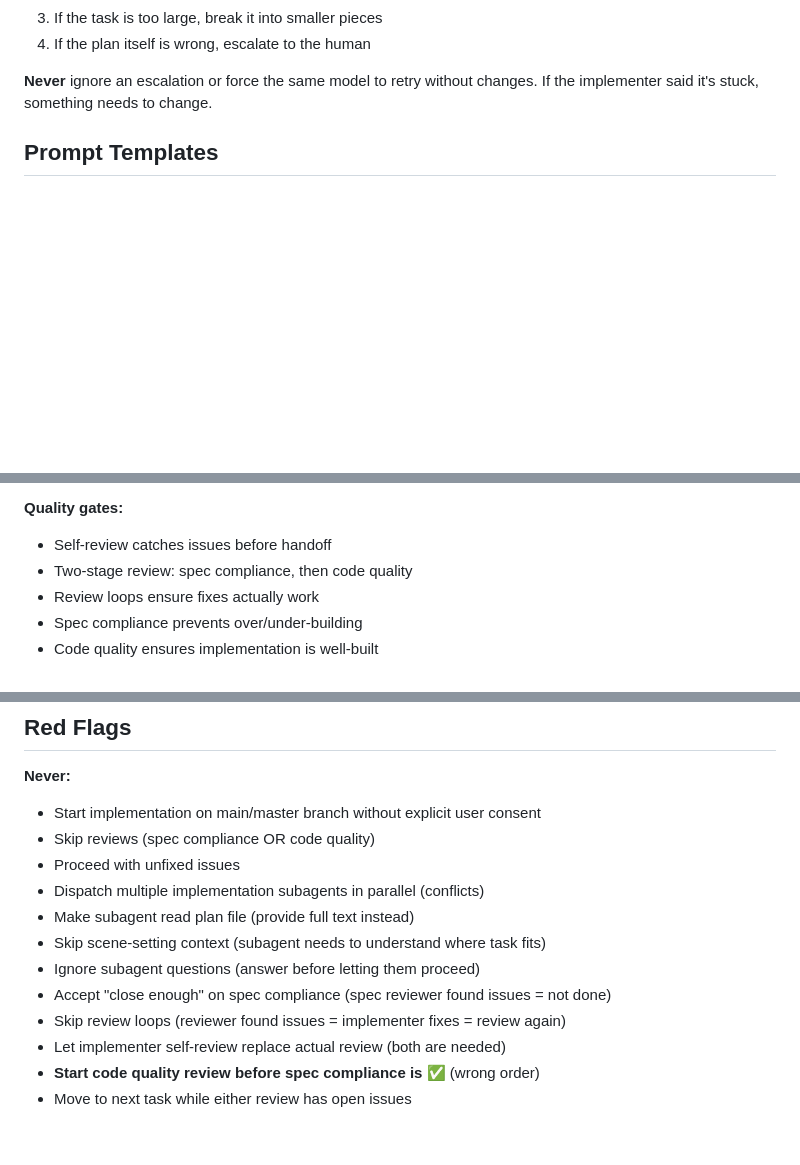
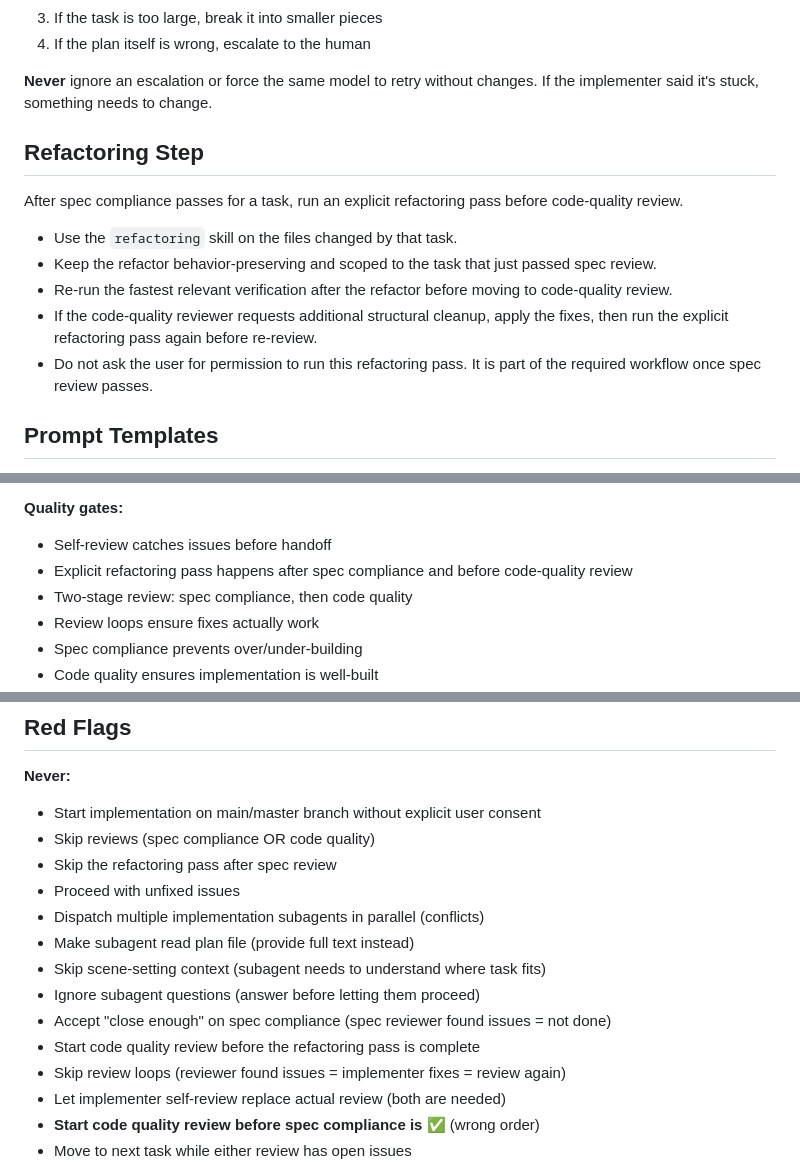
Before and after one commit to fcarucci/daneel, a Markdown page: skills/subagent-driven-development/SKILL.md, 3 parts joined by grey strips. Rendered like a GitHub page; blank space fills up the shorter version.

Commit message:
docs: require refactoring pass in subagent workflow

```diff
--- a/skills/subagent-driven-development/SKILL.md
+++ b/skills/subagent-driven-development/SKILL.md
@@ -116,6 +118,16 @@ Implementer subagents report one of four statuses. Handle each appropriately:
 4. If the plan itself is wrong, escalate to the human
 
 **Never** ignore an escalation or force the same model to retry without changes. If the implementer said it's stuck, something needs to change.
+
+## Refactoring Step
+
+After spec compliance passes for a task, run an explicit refactoring pass before code-quality review.
+
+- Use the `refactoring` skill on the files changed by that task.
+- Keep the refactor behavior-preserving and scoped to the task that just passed spec review.
+- Re-run the fastest relevant verification after the refactor before moving to code-quality review.
+- If the code-quality reviewer requests additional structural cleanup, apply the fixes, then run the explicit refactoring pass again before re-review.
+- Do not ask the user for permission to run this refactoring pass. It is part of the required workflow once spec review passes.
 
 ## Prompt Templates
 
@@ -220,6 +232,7 @@ Done!
 
 **Quality gates:**
 - Self-review catches issues before handoff
+- Explicit refactoring pass happens after spec compliance and before code-quality review
 - Two-stage review: spec compliance, then code quality
 - Review loops ensure fixes actually work
 - Spec compliance prevents over/under-building
@@ -236,12 +249,14 @@ Done!
 **Never:**
 - Start implementation on main/master branch without explicit user consent
 - Skip reviews (spec compliance OR code quality)
+- Skip the refactoring pass after spec review
 - Proceed with unfixed issues
 - Dispatch multiple implementation subagents in parallel (conflicts)
 - Make subagent read plan file (provide full text instead)
 - Skip scene-setting context (subagent needs to understand where task fits)
 - Ignore subagent questions (answer before letting them proceed)
 - Accept "close enough" on spec compliance (spec reviewer found issues = not done)
+- Start code quality review before the refactoring pass is complete
 - Skip review loops (reviewer found issues = implementer fixes = review again)
 - Let implementer self-review replace actual review (both are needed)
 - **Start code quality review before spec compliance is ✅** (wrong order)
```
Also changed, not shown: other parts of skills/subagent-driven-development/SKILL.md (+4 -2 lines).
